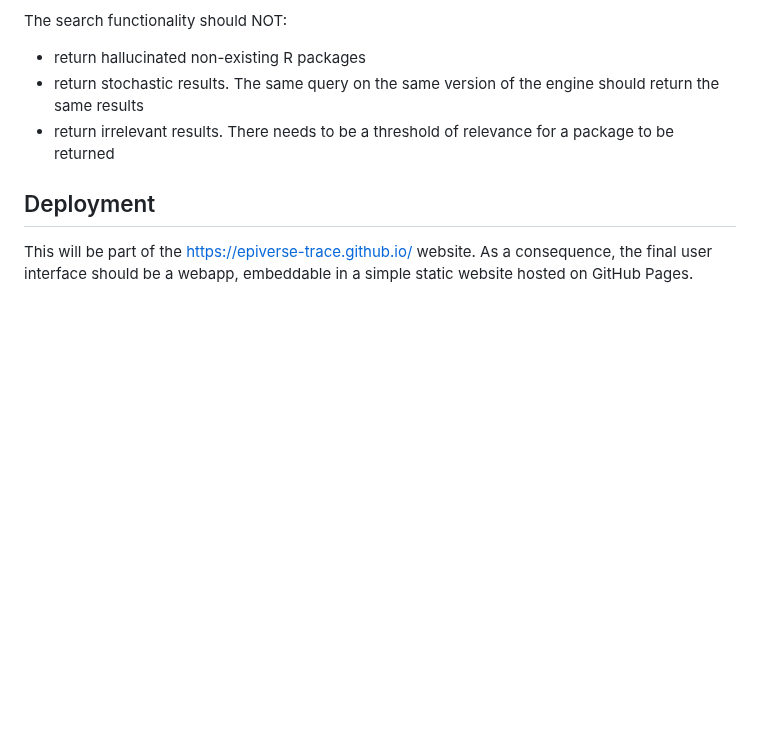
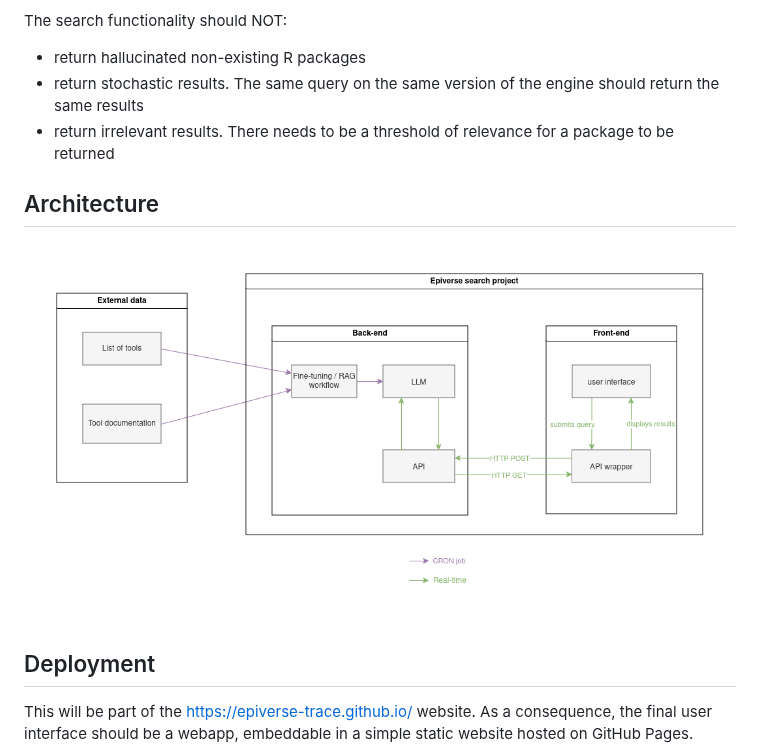
Before and after one commit to epiverse-connect/epiverse-search, a Markdown page: design/design.md, the part around the change. Rendered like a GitHub page; pictures changed too: design/search_diagram.drawio.png (added); blank space fills up the shorter version.

Commit message:
Add architecture diagram

```diff
--- a/design/design.md
+++ b/design/design.md
@@ -26,6 +26,10 @@ The search functionality should NOT:
 - return stochastic results. The same query on the same version of the engine should return the same results
 - return irrelevant results. There needs to be a threshold of relevance for a package to be returned
 
+## Architecture
+
+![](search_diagram.drawio.png)
+
 ## Deployment
 
 This will be part of the https://epiverse-trace.github.io/ website.
```
Also changed, not shown: 1 other file.
